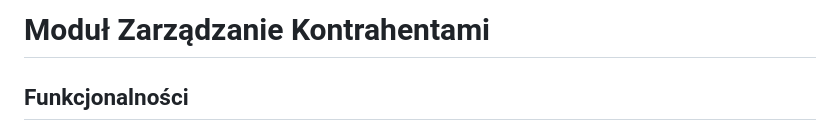
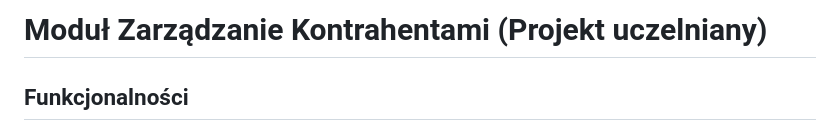
Before and after one commit to Thezzyd/PHP_Web_Application-Kontrachenci, a Markdown page: README.md, the part around the change. GitHub-like rendering.

```diff
--- a/README.md
+++ b/README.md
@@ -1,4 +1,4 @@
-# Moduł Zarządzanie Kontrahentami
+# Moduł Zarządzanie Kontrahentami (Projekt uczelniany)
 ## Funkcjonalności
 * Przechowywanie danych na temat kontrahenta.
 * Dodawanie nowych kontrahentów.
```
